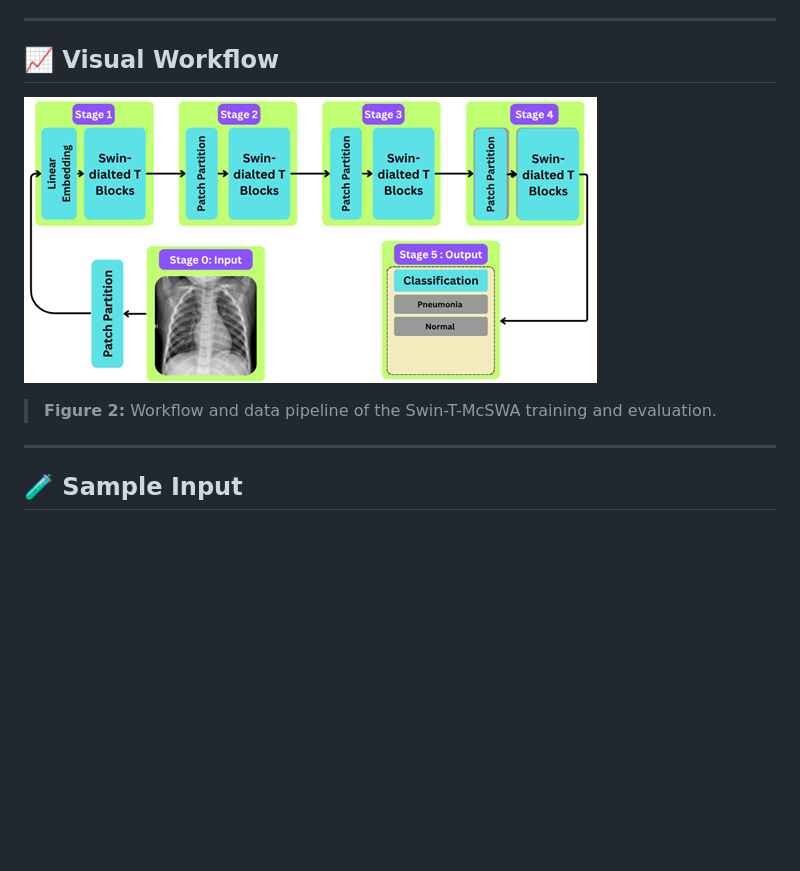
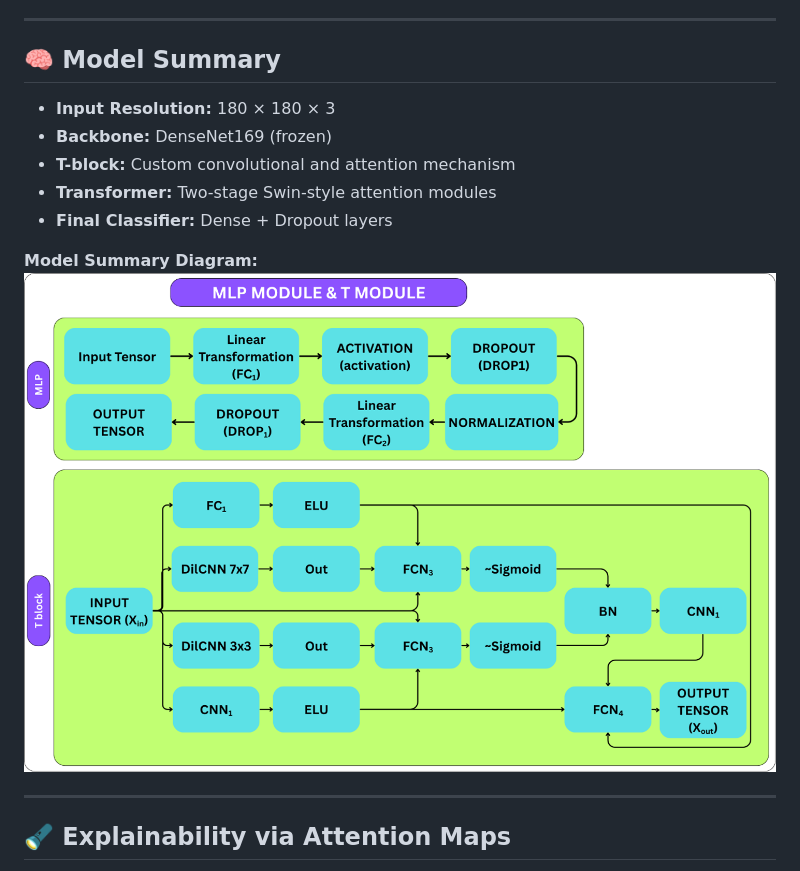
Before and after one commit to fsrt16/Swin-T-McSWA---Framework-for-Automated-and-Explainable-Pneumonia-Detection-, a Markdown page: README.md, the part around the change printed below. GitHub-like rendering; blank space fills up the shorter version.

```diff
--- a/README.md
+++ b/README.md
@@ -40,12 +33,18 @@ This architecture is particularly effective for medical image classification and
 
 ---
 
-## 📈 Visual Workflow
+## 🧠 Model Summary
 
-![Training Pipeline](Images/Picture1.png)
-> **Figure 2:** Workflow and data pipeline of the Swin-T-McSWA training and evaluation.
+- **Input Resolution:** 180 × 180 × 3
+- **Backbone:** DenseNet169 (frozen)
+- **T-block:** Custom convolutional and attention mechanism
+- **Transformer:** Two-stage Swin-style attention modules
+- **Final Classifier:** Dense + Dropout layers
+
+**Model Summary Diagram:**
+![Model Block Diagram](Images/Picture2.png)
 
 ---
 
-## 🧪 Sample Input
+## 🔦 Explainability via Attention Maps
 
```
Also changed, not shown: other parts of README.md (+40 -66 lines).
